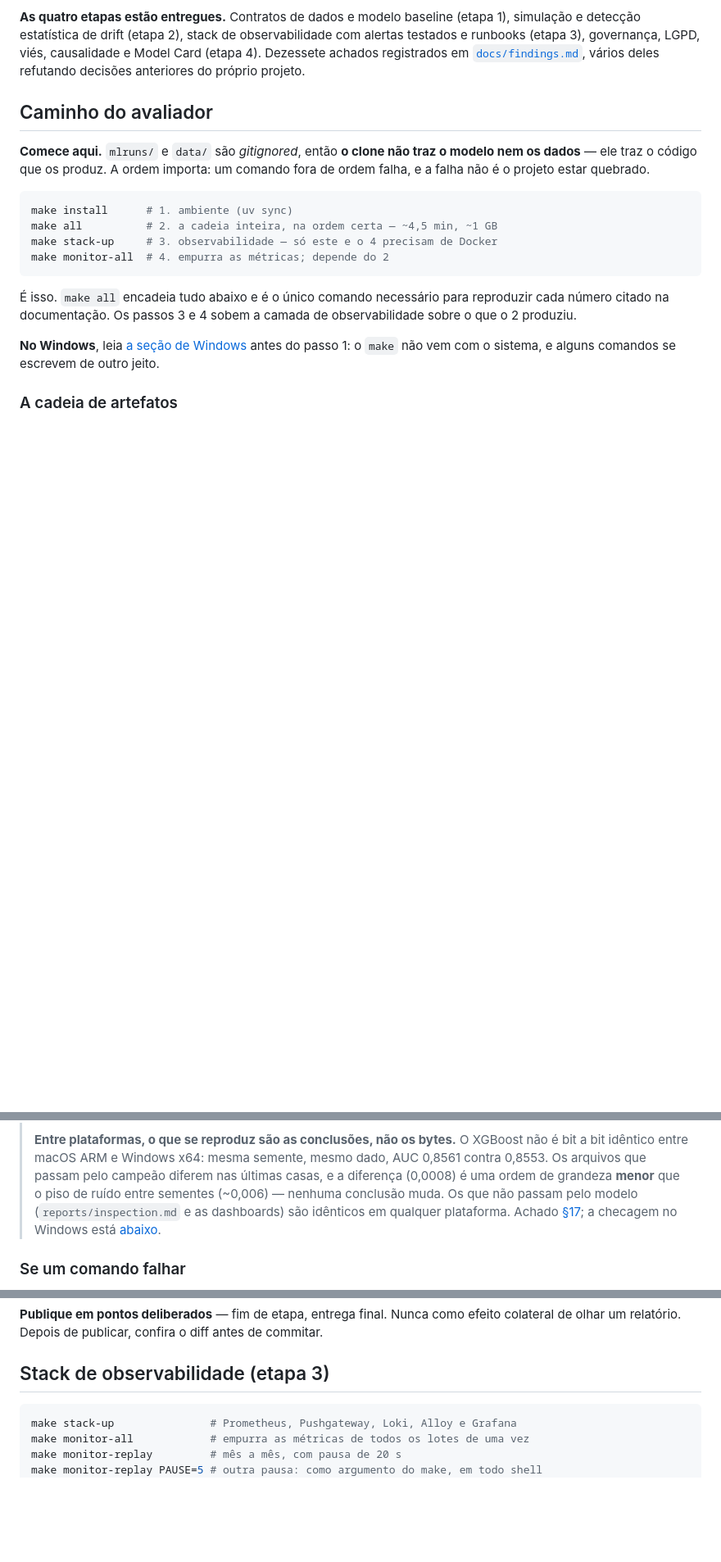
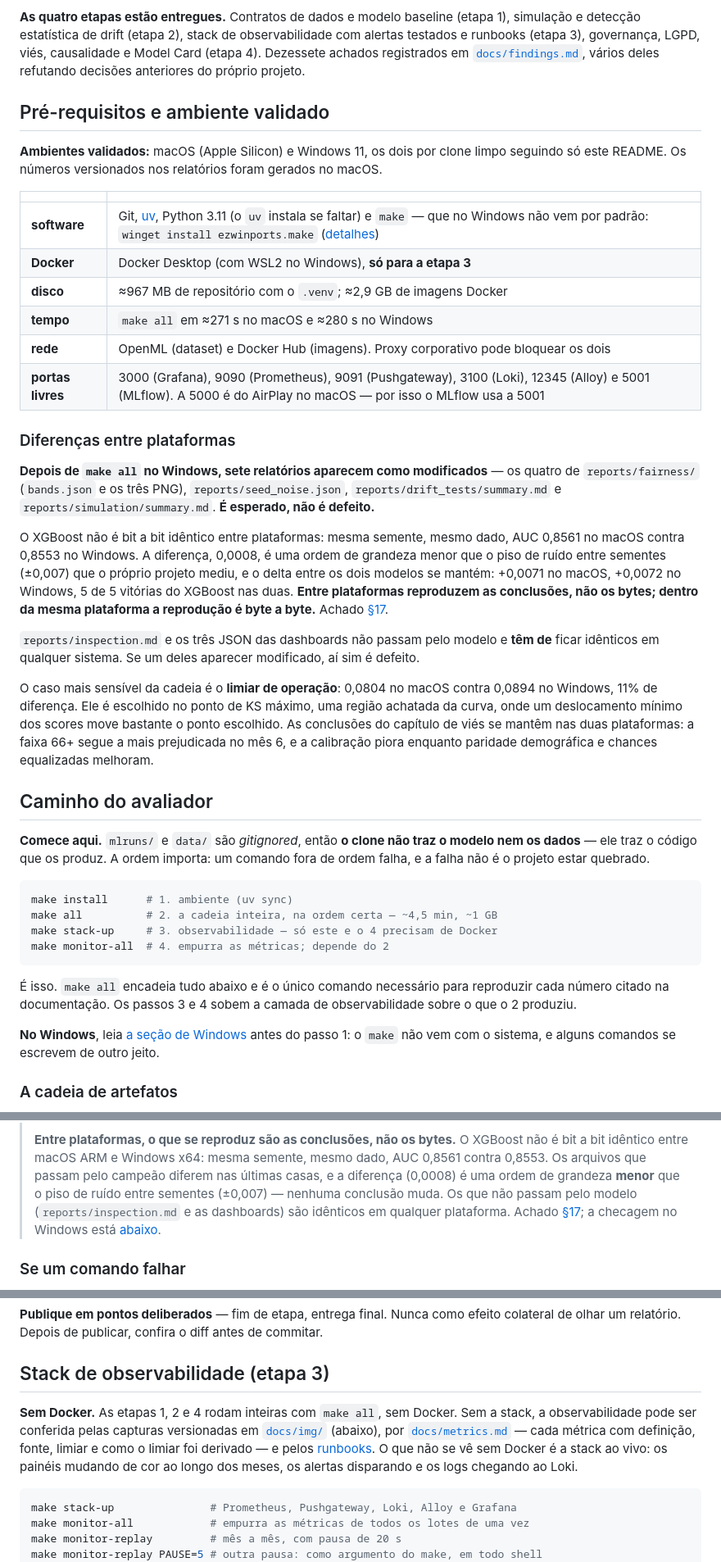
Before and after one commit to rafaneder-maiorino/tech-challenge-fase4, a Markdown page: README.md, 3 parts joined by grey strips. Shown at 82% size. Rendered like a GitHub page; blank space fills up the shorter version.

Commit message:
docs: pré-requisitos, ambiente validado e a etapa 3 sem Docker
- Pré-requisitos e ambiente validado, antes do caminho do avaliador: macOS
  e Windows 11 validados por clone limpo; software, disco, tempo, rede e
  portas; e as diferenças entre plataformas — os sete relatórios que mudam
  no Windows por o XGBoost não ser bit a bit idêntico, o que tem de ficar
  idêntico (inspection.md e as dashboards), e o limiar de operação como o
  ponto mais sensível (0,0804 contra 0,0894).
- A etapa 3 sem Docker: onde conferir a observabilidade sem a stack.
- Piso de ruído citado como ±0,007 também no aviso de reprodutibilidade.

Co-Authored-By: Claude Opus 5.5 <noreply@anthropic.com>

````diff
--- a/README.md
+++ b/README.md
@@ -15,6 +15,47 @@ observabilidade com alertas testados e runbooks (etapa 3), governança, LGPD,
 viés, causalidade e Model Card (etapa 4). Dezessete achados registrados em
 [`docs/findings.md`](docs/findings.md), vários deles refutando decisões
 anteriores do próprio projeto.
+
+## Pré-requisitos e ambiente validado
+
+**Ambientes validados:** macOS (Apple Silicon) e Windows 11, os dois por clone
+limpo seguindo só este README. Os números versionados nos relatórios foram
+gerados no macOS.
+
+| | |
+|---|---|
+| **software** | Git, [uv](https://docs.astral.sh/uv/), Python 3.11 (o `uv` instala se faltar) e `make` — que no Windows não vem por padrão: `winget install ezwinports.make` ([detalhes](#windows)) |
+| **Docker** | Docker Desktop (com WSL2 no Windows), **só para a etapa 3** |
+| **disco** | ≈967 MB de repositório com o `.venv`; ≈2,9 GB de imagens Docker |
+| **tempo** | `make all` em ≈271 s no macOS e ≈280 s no Windows |
+| **rede** | OpenML (dataset) e Docker Hub (imagens). Proxy corporativo pode bloquear os dois |
+| **portas livres** | 3000 (Grafana), 9090 (Prometheus), 9091 (Pushgateway), 3100 (Loki), 12345 (Alloy) e 5001 (MLflow). A 5000 é do AirPlay no macOS — por isso o MLflow usa a 5001 |
+
+### Diferenças entre plataformas
+
+**Depois de `make all` no Windows, sete relatórios aparecem como modificados**
+— os quatro de `reports/fairness/` (`bands.json` e os três PNG),
+`reports/seed_noise.json`, `reports/drift_tests/summary.md` e
+`reports/simulation/summary.md`. **É esperado, não é defeito.**
+
+O XGBoost não é bit a bit idêntico entre plataformas: mesma semente, mesmo
+dado, AUC 0,8561 no macOS contra 0,8553 no Windows. A diferença, 0,0008, é uma
+ordem de grandeza menor que o piso de ruído entre sementes (±0,007) que o
+próprio projeto mediu, e o delta entre os dois modelos se mantém: +0,0071 no
+macOS, +0,0072 no Windows, 5 de 5 vitórias do XGBoost nas duas. **Entre
+plataformas reproduzem as conclusões, não os bytes; dentro da mesma plataforma
+a reprodução é byte a byte.** Achado [§17](docs/findings.md).
+
+`reports/inspection.md` e os três JSON das dashboards não passam pelo modelo e
+**têm de** ficar idênticos em qualquer sistema. Se um deles aparecer
+modificado, aí sim é defeito.
+
+O caso mais sensível da cadeia é o **limiar de operação**: 0,0804 no macOS
+contra 0,0894 no Windows, 11% de diferença. Ele é escolhido no ponto de KS
+máximo, uma região achatada da curva, onde um deslocamento mínimo dos scores
+move bastante o ponto escolhido. As conclusões do capítulo de viés se mantêm
+nas duas plataformas: a faixa 66+ segue a mais prejudicada no mês 6, e a
+calibração piora enquanto paridade demográfica e chances equalizadas melhoram.
 
 ## Caminho do avaliador
 
@@ -120,7 +161,7 @@ da rede; o resto é local.
 > XGBoost não é bit a bit idêntico entre macOS ARM e Windows x64: mesma
 > semente, mesmo dado, AUC 0,8561 contra 0,8553. Os arquivos que passam pelo
 > campeão diferem nas últimas casas, e a diferença (0,0008) é uma ordem de
-> grandeza **menor** que o piso de ruído entre sementes (~0,006) — nenhuma
+> grandeza **menor** que o piso de ruído entre sementes (±0,007) — nenhuma
 > conclusão muda. Os que não passam pelo modelo (`reports/inspection.md` e as
 > dashboards) são idênticos em qualquer plataforma. Achado
 > [§17](docs/findings.md); a checagem no Windows está
@@ -290,6 +331,14 @@ efeito colateral de olhar um relatório. Depois de publicar, confira o diff ante
 de commitar.
 
 ## Stack de observabilidade (etapa 3)
+
+**Sem Docker.** As etapas 1, 2 e 4 rodam inteiras com `make all`, sem Docker.
+Sem a stack, a observabilidade pode ser conferida pelas capturas versionadas em
+[`docs/img/`](docs/img/) (abaixo), por [`docs/metrics.md`](docs/metrics.md) —
+cada métrica com definição, fonte, limiar e como o limiar foi derivado — e
+pelos [runbooks](docs/runbooks/). O que não se vê sem Docker é a stack ao vivo:
+os painéis mudando de cor ao longo dos meses, os alertas disparando e os logs
+chegando ao Loki.
 
 ```bash
 make stack-up               # Prometheus, Pushgateway, Loki, Alloy e Grafana
````
